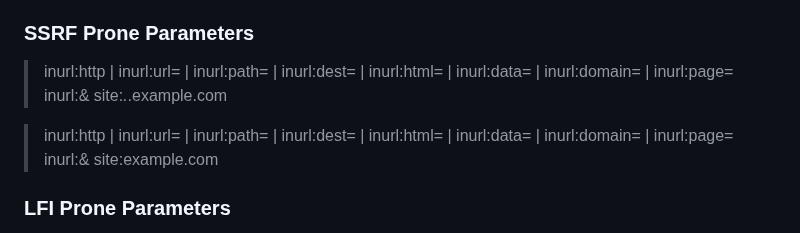
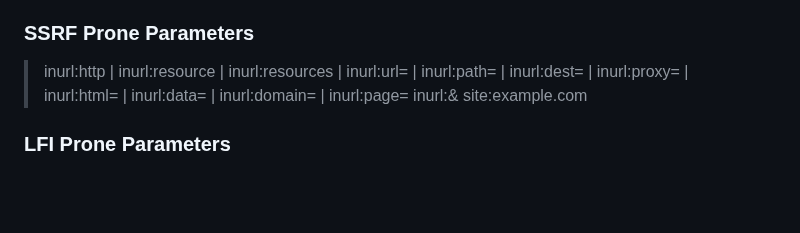
Before and after one commit to reewardius/bugbounty-dorks, a Markdown page: README.md, the part around the change. Drawn GitHub-style; blank space fills up the shorter version.

```diff
--- a/README.md
+++ b/README.md
@@ -427,9 +427,7 @@ A list of Google Dorks for Bug Bounty, Web Application Security, and Pentesting
 
 ### SSRF Prone Parameters
 
-> inurl:http | inurl:url= | inurl:path= | inurl:dest= | inurl:html= | inurl:data= | inurl:domain=  | inurl:page= inurl:& site:*.*.example.com
-
-> inurl:http | inurl:url= | inurl:path= | inurl:dest= | inurl:html= | inurl:data= | inurl:domain=  | inurl:page= inurl:& site:example.com
+> inurl:http | inurl:resource | inurl:resources | inurl:url= | inurl:path= | inurl:dest= | inurl:proxy= | inurl:html= | inurl:data= | inurl:domain=  | inurl:page= inurl:& site:example.com
 
 ### LFI Prone Parameters
 
```
